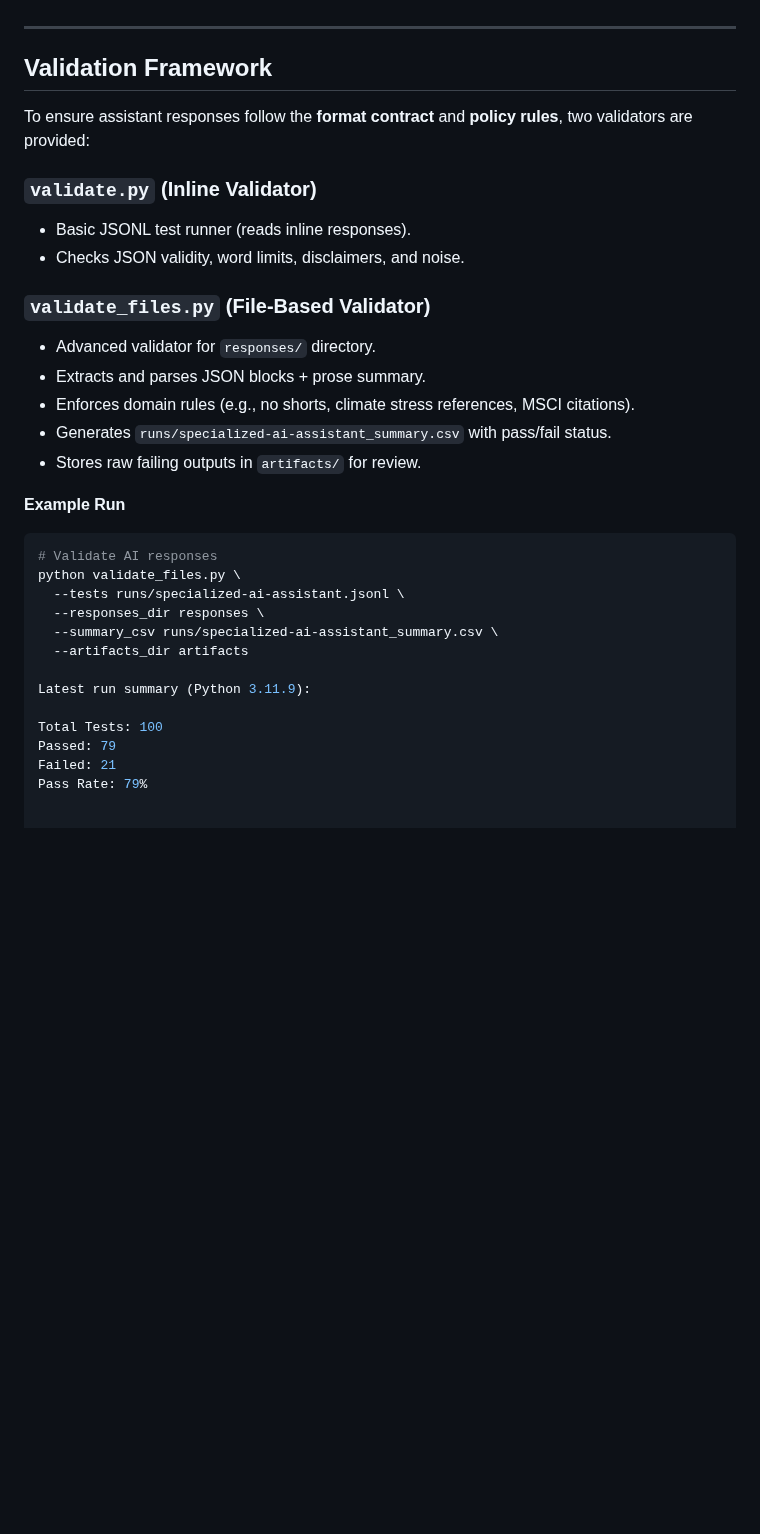
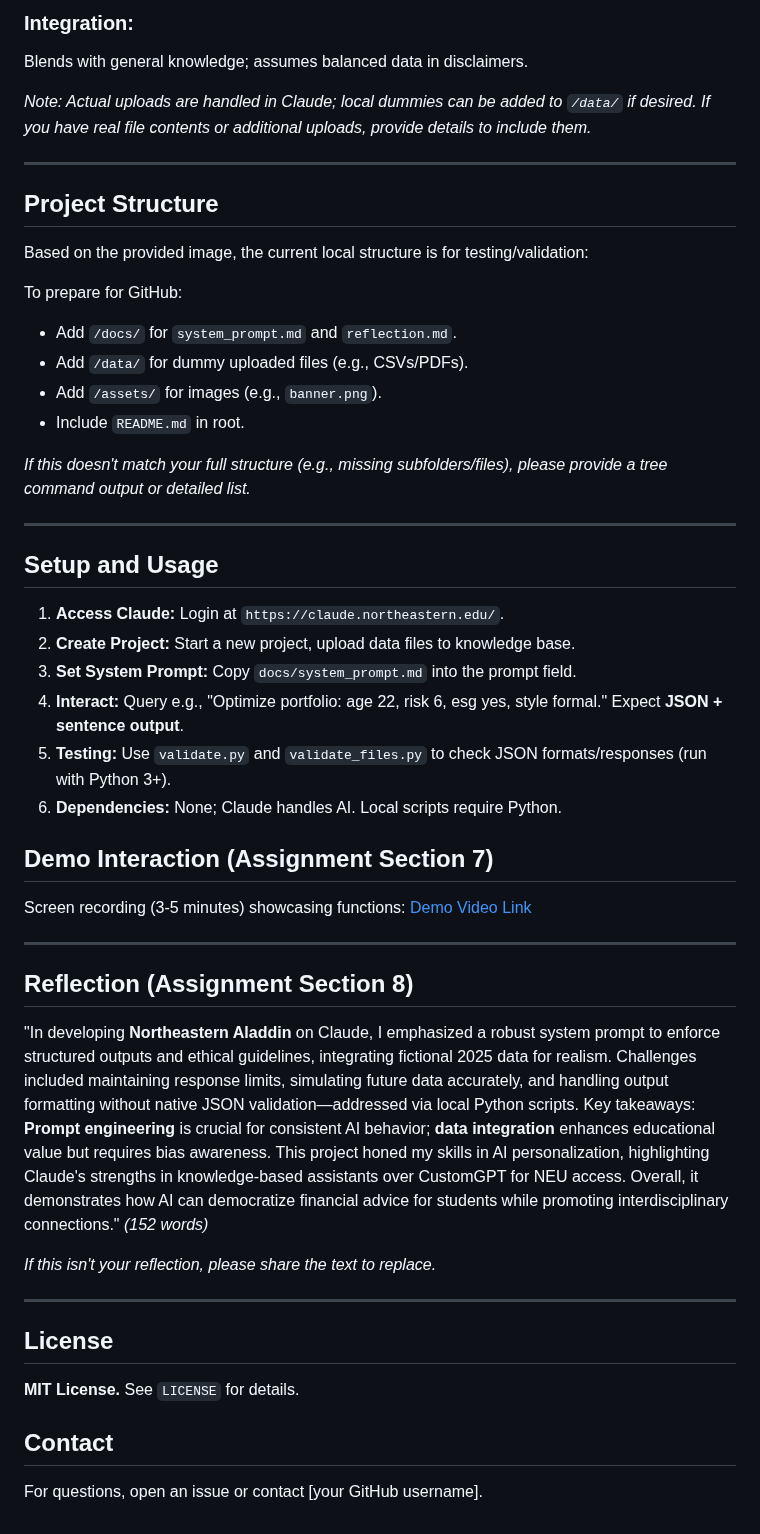
Before and after one commit to praptinsanghavi/Special-Topics-in-Artificial-Intelligence-Engineering-and-Applications, a Markdown page: northeastern-aladdin-tests/README.md, the part around one of its changes. GitHub-like rendering; blank space fills up the shorter version.

````diff
--- a/northeastern-aladdin-tests/README.md
+++ b/northeastern-aladdin-tests/README.md
@@ -52,32 +99,49 @@ The project implements the following core modules (mapped to assignment requirem
+### Integration:
+Blends with general knowledge; assumes balanced data in disclaimers.
+
+*Note: Actual uploads are handled in Claude; local dummies can be added to `/data/` if desired. If you have real file contents or additional uploads, provide details to include them.*
 
 ---
 
-## Validation Framework
-To ensure assistant responses follow the **format contract** and **policy rules**, two validators are provided:
+## Project Structure
+Based on the provided image, the current local structure is for testing/validation:
 
-### `validate.py` (Inline Validator)
-- Basic JSONL test runner (reads inline responses).
-- Checks JSON validity, word limits, disclaimers, and noise.
 
-### `validate_files.py` (File-Based Validator)
-- Advanced validator for `responses/` directory.
-- Extracts and parses JSON blocks + prose summary.
-- Enforces domain rules (e.g., no shorts, climate stress references, MSCI citations).
-- Generates `runs/specialized-ai-assistant_summary.csv` with pass/fail status.
-- Stores raw failing outputs in `artifacts/` for review.
 
-**Example Run**
-```bash
-# Validate AI responses
-python validate_files.py \
-  --tests runs/specialized-ai-assistant.jsonl \
-  --responses_dir responses \
-  --summary_csv runs/specialized-ai-assistant_summary.csv \
-  --artifacts_dir artifacts
 
-Latest run summary (Python 3.11.9):
 
-Total Tests: 100
-Passed: 79
-Failed: 21
-Pass Rate: 79%
+To prepare for GitHub:
+* Add `/docs/` for `system_prompt.md` and `reflection.md`.
+* Add `/data/` for dummy uploaded files (e.g., CSVs/PDFs).
+* Add `/assets/` for images (e.g., `banner.png`).
+* Include `README.md` in root.
+
+*If this doesn't match your full structure (e.g., missing subfolders/files), please provide a tree command output or detailed list.*
+
+---
+
+## Setup and Usage
+1.  **Access Claude:** Login at `https://claude.northeastern.edu/`.
+2.  **Create Project:** Start a new project, upload data files to knowledge base.
+3.  **Set System Prompt:** Copy `docs/system_prompt.md` into the prompt field.
+4.  **Interact:** Query e.g., "Optimize portfolio: age 22, risk 6, esg yes, style formal." Expect **JSON + sentence output**.
+5.  **Testing:** Use `validate.py` and `validate_files.py` to check JSON formats/responses (run with Python 3+).
+6.  **Dependencies:** None; Claude handles AI. Local scripts require Python.
+
+## Demo Interaction (Assignment Section 7)
+Screen recording (3-5 minutes) showcasing functions: [Demo Video Link](#)
+
+---
+
+## Reflection (Assignment Section 8)
+"In developing **Northeastern Aladdin** on Claude, I emphasized a robust system prompt to enforce structured outputs and ethical guidelines, integrating fictional 2025 data for realism. Challenges included maintaining response limits, simulating future data accurately, and handling output formatting without native JSON validation—addressed via local Python scripts. Key takeaways: **Prompt engineering** is crucial for consistent AI behavior; **data integration** enhances educational value but requires bias awareness. This project honed my skills in AI personalization, highlighting Claude's strengths in knowledge-based assistants over CustomGPT for NEU access. Overall, it demonstrates how AI can democratize financial advice for students while promoting interdisciplinary connections." *(152 words)*
+
+*If this isn't your reflection, please share the text to replace.*
+
+---
+
+## License
+**MIT License.** See `LICENSE` for details.
+
+## Contact
+For questions, open an issue or contact [your GitHub username].
````
Also changed, not shown: other parts of northeastern-aladdin-tests/README.md (+84 -37 lines).
